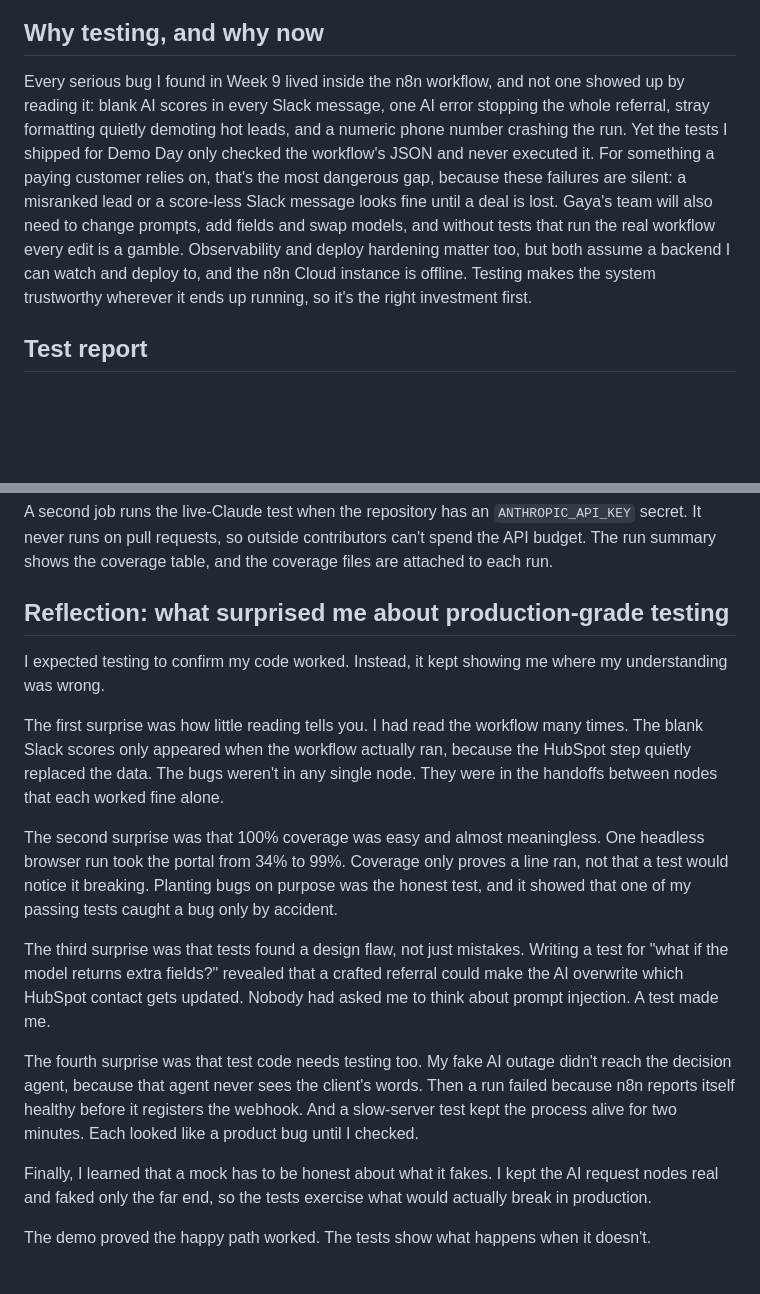
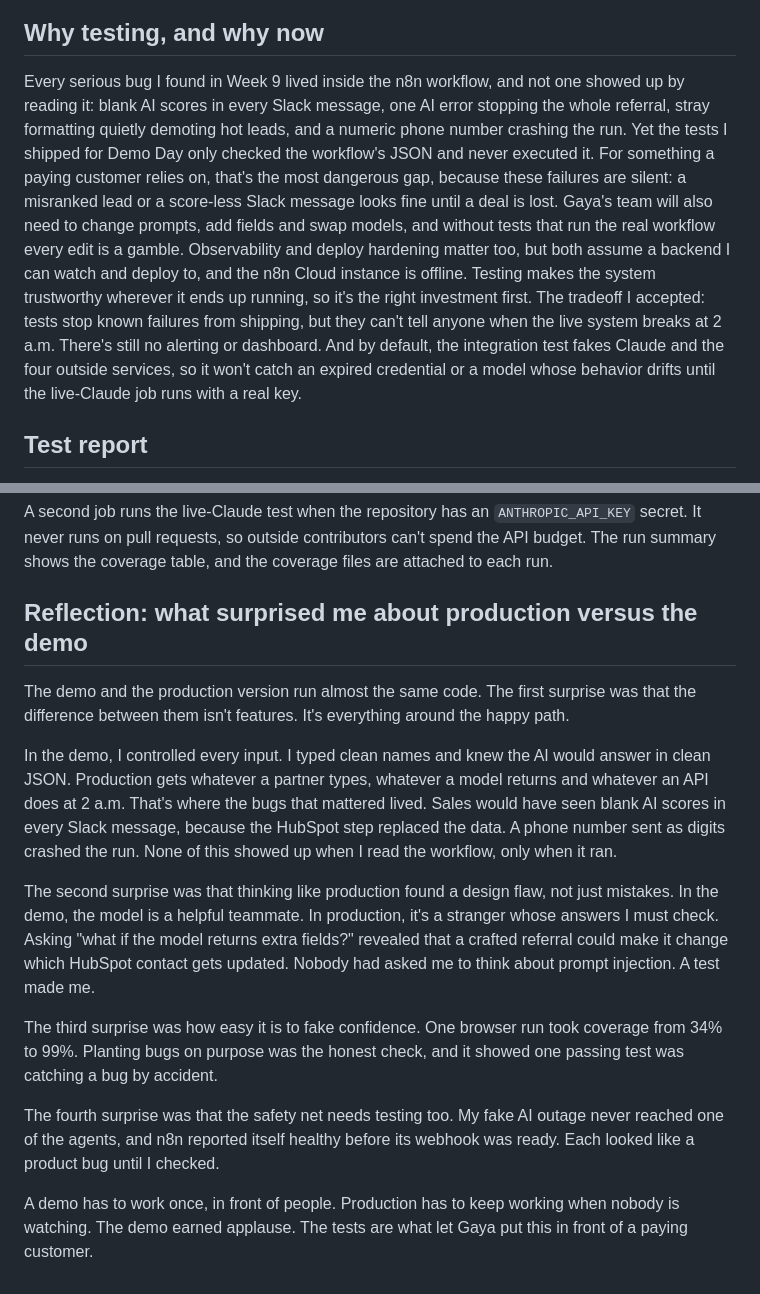
Before and after one commit to StephLaine/referral-partner-portal, a Markdown page: TESTING.md, 2 parts joined by grey strips. GitHub-like rendering; blank space fills up the shorter version.

Commit message:
TESTING.md: state the tradeoff, reframe the reflection on production versus demo

```diff
--- a/TESTING.md
+++ b/TESTING.md
@@ -4,7 +4,7 @@
 
 ## Why testing, and why now
 
-Every serious bug I found in Week 9 lived inside the n8n workflow, and not one showed up by reading it: blank AI scores in every Slack message, one AI error stopping the whole referral, stray formatting quietly demoting hot leads, and a numeric phone number crashing the run. Yet the tests I shipped for Demo Day only checked the workflow's JSON and never executed it. For something a paying customer relies on, that's the most dangerous gap, because these failures are silent: a misranked lead or a score-less Slack message looks fine until a deal is lost. Gaya's team will also need to change prompts, add fields and swap models, and without tests that run the real workflow every edit is a gamble. Observability and deploy hardening matter too, but both assume a backend I can watch and deploy to, and the n8n Cloud instance is offline. Testing makes the system trustworthy wherever it ends up running, so it's the right investment first.
+Every serious bug I found in Week 9 lived inside the n8n workflow, and not one showed up by reading it: blank AI scores in every Slack message, one AI error stopping the whole referral, stray formatting quietly demoting hot leads, and a numeric phone number crashing the run. Yet the tests I shipped for Demo Day only checked the workflow's JSON and never executed it. For something a paying customer relies on, that's the most dangerous gap, because these failures are silent: a misranked lead or a score-less Slack message looks fine until a deal is lost. Gaya's team will also need to change prompts, add fields and swap models, and without tests that run the real workflow every edit is a gamble. Observability and deploy hardening matter too, but both assume a backend I can watch and deploy to, and the n8n Cloud instance is offline. Testing makes the system trustworthy wherever it ends up running, so it's the right investment first. The tradeoff I accepted: tests stop known failures from shipping, but they can't tell anyone when the live system breaks at 2 a.m. There's still no alerting or dashboard. And by default, the integration test fakes Claude and the four outside services, so it won't catch an expired credential or a model whose behavior drifts until the live-Claude job runs with a real key.
 
 ## Test report
 
@@ -67,18 +67,16 @@ In CI, [.github/workflows/test.yml](.github/workflows/test.yml) runs on every pu
 
 A second job runs the live-Claude test when the repository has an `ANTHROPIC_API_KEY` secret. It never runs on pull requests, so outside contributors can't spend the API budget. The run summary shows the coverage table, and the coverage files are attached to each run.
 
-## Reflection: what surprised me about production-grade testing
+## Reflection: what surprised me about production versus the demo
 
-I expected testing to confirm my code worked. Instead, it kept showing me where my understanding was wrong.
+The demo and the production version run almost the same code. The first surprise was that the difference between them isn't features. It's everything around the happy path.
 
-The first surprise was how little reading tells you. I had read the workflow many times. The blank Slack scores only appeared when the workflow actually ran, because the HubSpot step quietly replaced the data. The bugs weren't in any single node. They were in the handoffs between nodes that each worked fine alone.
+In the demo, I controlled every input. I typed clean names and knew the AI would answer in clean JSON. Production gets whatever a partner types, whatever a model returns and whatever an API does at 2 a.m. That's where the bugs that mattered lived. Sales would have seen blank AI scores in every Slack message, because the HubSpot step replaced the data. A phone number sent as digits crashed the run. None of this showed up when I read the workflow, only when it ran.
 
-The second surprise was that 100% coverage was easy and almost meaningless. One headless browser run took the portal from 34% to 99%. Coverage only proves a line ran, not that a test would notice it breaking. Planting bugs on purpose was the honest test, and it showed that one of my passing tests caught a bug only by accident.
+The second surprise was that thinking like production found a design flaw, not just mistakes. In the demo, the model is a helpful teammate. In production, it's a stranger whose answers I must check. Asking "what if the model returns extra fields?" revealed that a crafted referral could make it change which HubSpot contact gets updated. Nobody had asked me to think about prompt injection. A test made me.
 
-The third surprise was that tests found a design flaw, not just mistakes. Writing a test for "what if the model returns extra fields?" revealed that a crafted referral could make the AI overwrite which HubSpot contact gets updated. Nobody had asked me to think about prompt injection. A test made me.
+The third surprise was how easy it is to fake confidence. One browser run took coverage from 34% to 99%. Planting bugs on purpose was the honest check, and it showed one passing test was catching a bug by accident.
 
-The fourth surprise was that test code needs testing too. My fake AI outage didn't reach the decision agent, because that agent never sees the client's words. Then a run failed because n8n reports itself healthy before it registers the webhook. And a slow-server test kept the process alive for two minutes. Each looked like a product bug until I checked.
+The fourth surprise was that the safety net needs testing too. My fake AI outage never reached one of the agents, and n8n reported itself healthy before its webhook was ready. Each looked like a product bug until I checked.
 
-Finally, I learned that a mock has to be honest about what it fakes. I kept the AI request nodes real and faked only the far end, so the tests exercise what would actually break in production.
-
-The demo proved the happy path worked. The tests show what happens when it doesn't.
+A demo has to work once, in front of people. Production has to keep working when nobody is watching. The demo earned applause. The tests are what let Gaya put this in front of a paying customer.
```
